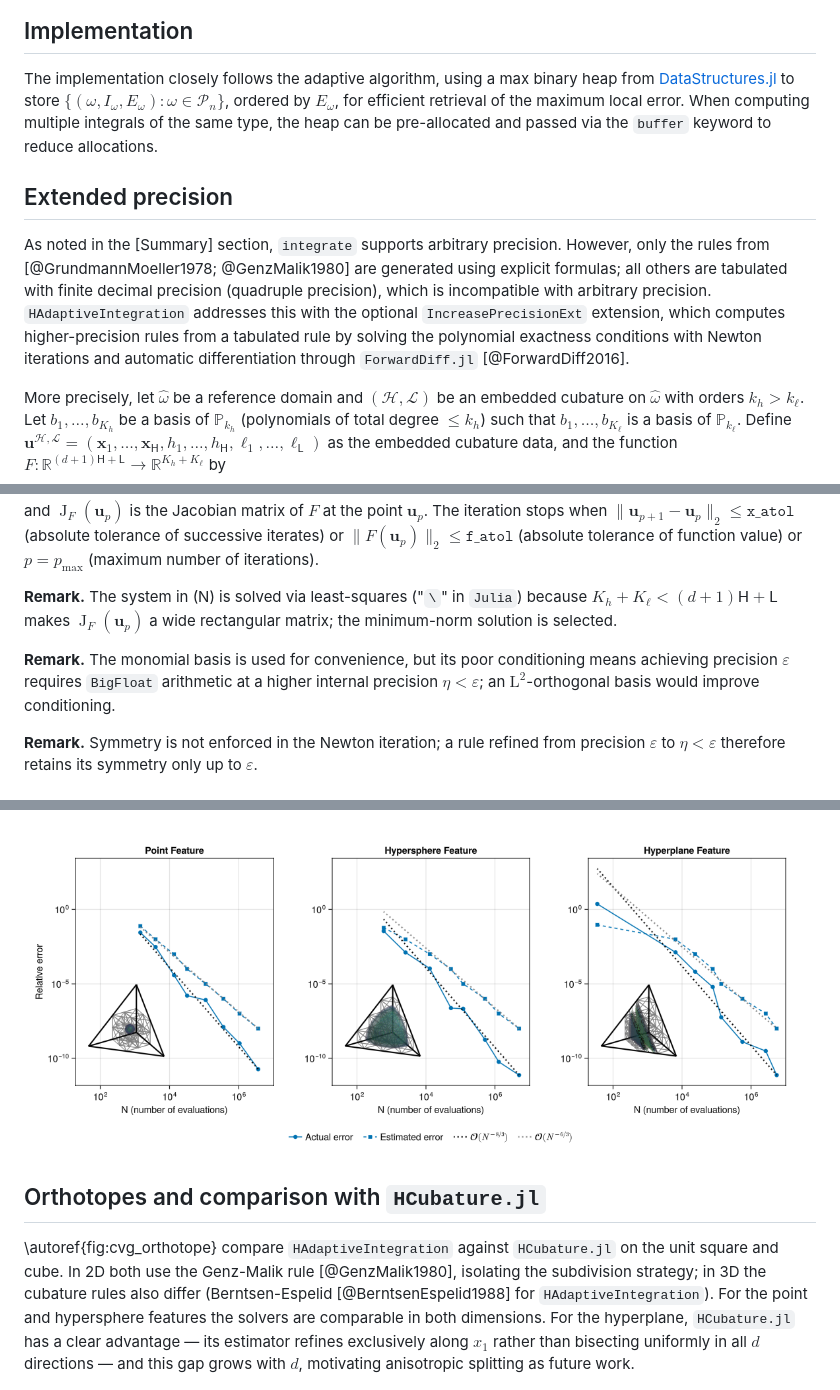
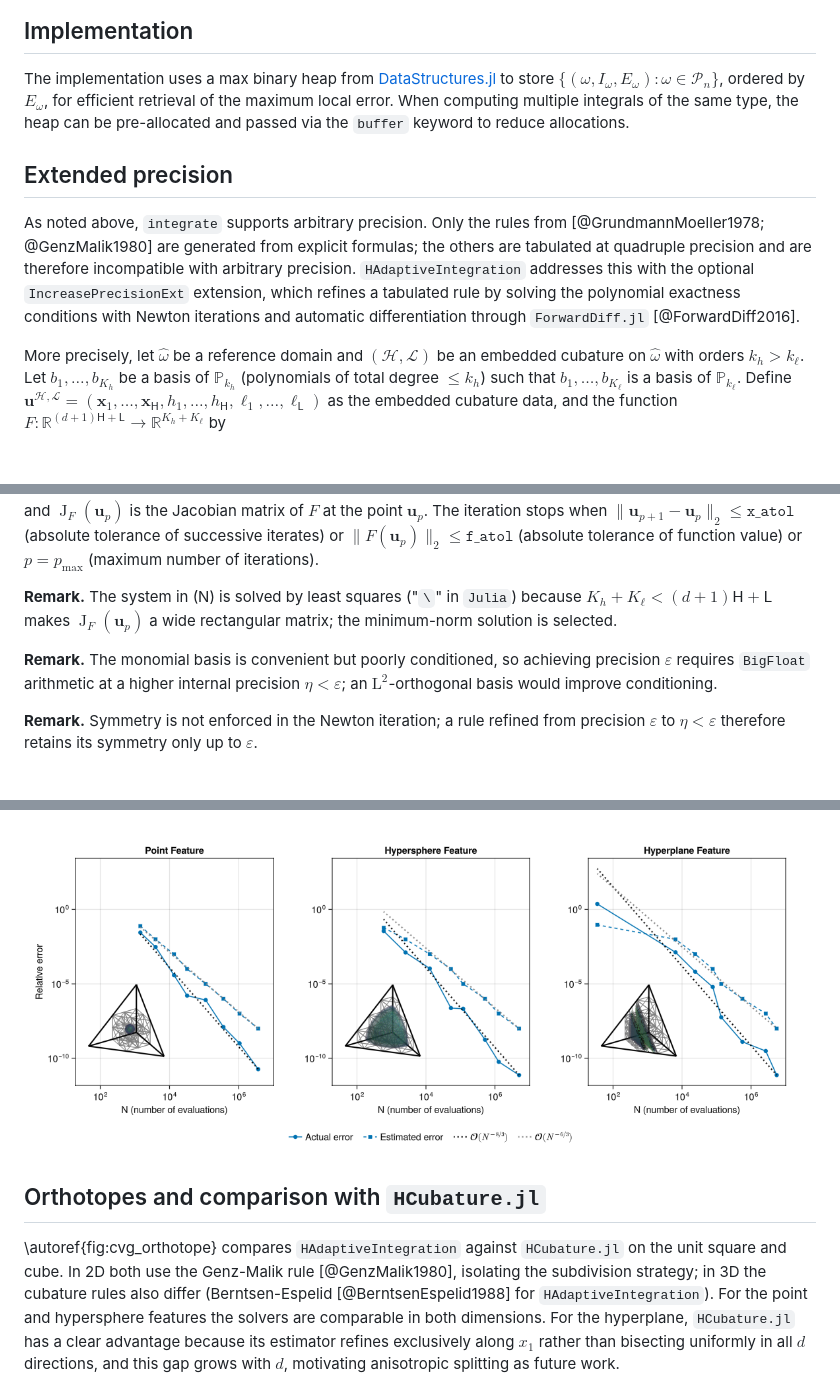
Before and after one commit to zmoitier/HAdaptiveIntegration.jl, a Markdown page: paper/paper.md, 3 parts joined by grey strips. Drawn GitHub-style; blank space fills up the shorter version.

```diff
--- a/paper/paper.md
+++ b/paper/paper.md
@@ -149,14 +142,14 @@ At the end, $(I_n, E_n)$ is returned as the integral value and error estimate.
 
 ## Implementation
 
-The implementation closely follows the adaptive algorithm, using a max binary heap from [DataStructures.jl](https://github.com/JuliaCollections/DataStructures.jl) to store $\{(\omega, I_\omega, E_\omega) : \omega \in \mathcal{P}_n \}$, ordered by $E_\omega$, for efficient retrieval of the maximum local error.
+The implementation uses a max binary heap from [DataStructures.jl](https://github.com/JuliaCollections/DataStructures.jl) to store $\{(\omega, I_\omega, E_\omega) : \omega \in \mathcal{P}_n \}$, ordered by $E_\omega$, for efficient retrieval of the maximum local error.
 When computing multiple integrals of the same type, the heap can be pre-allocated and passed via the `buffer` keyword to reduce allocations.
 
 ## Extended precision
 
-As noted in the [Summary] section, `integrate` supports arbitrary precision.
-However, only the rules from [@GrundmannMoeller1978; @GenzMalik1980] are generated using explicit formulas; all others are tabulated with finite decimal precision (quadruple precision), which is incompatible with arbitrary precision.
-`HAdaptiveIntegration` addresses this with the optional `IncreasePrecisionExt` extension, which computes higher-precision rules from a tabulated rule by solving the polynomial exactness conditions with Newton iterations and automatic differentiation through `ForwardDiff.jl` [@ForwardDiff2016].
+As noted above, `integrate` supports arbitrary precision.
+Only the rules from [@GrundmannMoeller1978; @GenzMalik1980] are generated from explicit formulas; the others are tabulated at quadruple precision and are therefore incompatible with arbitrary precision.
+`HAdaptiveIntegration` addresses this with the optional `IncreasePrecisionExt` extension, which refines a tabulated rule by solving the polynomial exactness conditions with Newton iterations and automatic differentiation through `ForwardDiff.jl` [@ForwardDiff2016].
 
 More precisely, let $\widehat{\omega}$ be a reference domain and $(\mathcal{H}, \mathcal{L})$ be an embedded cubature on $\widehat{\omega}$ with orders $k_h > k_\ell$.
 Let $b_1, \ldots, b_{K_h}$ be a basis of $\mathbb{P}_{k_h}$ (polynomials of total degree $\leq k_h$) such that $b_1, \ldots, b_{K_\ell}$ is a basis of $\mathbb{P}_{k_\ell}$.
@@ -187,9 +180,9 @@ $$
 and $\operatorname{J}_F(\boldsymbol{u}_p)$ is the Jacobian matrix of $F$ at the point $\boldsymbol{u}_p$.
 The iteration stops when $\lVert \boldsymbol{u}_{p+1} - \boldsymbol{u}_p \rVert_2 \leq \mathtt{x\_atol}$ (absolute tolerance of successive iterates) or $\lVert F(\boldsymbol{u}_p) \rVert_2 \leq \mathtt{f\_atol}$ (absolute tolerance of function value) or $p = p_{\max}$ (maximum number of iterations).
 
-**Remark.** The system in (N) is solved via least-squares ("`\`" in `Julia`) because $K_h + K_\ell < (d+1) \mathsf{H} + \mathsf{L}$ makes $\operatorname{J}_F(\boldsymbol{u}_p)$ a wide rectangular matrix; the minimum-norm solution is selected.
+**Remark.** The system in (N) is solved by least squares ("`\`" in `Julia`) because $K_h + K_\ell < (d+1) \mathsf{H} + \mathsf{L}$ makes $\operatorname{J}_F(\boldsymbol{u}_p)$ a wide rectangular matrix; the minimum-norm solution is selected.
 
-**Remark.** The monomial basis is used for convenience, but its poor conditioning means achieving precision $\varepsilon$ requires `BigFloat` arithmetic at a higher internal precision $\eta < \varepsilon$; an $\mathrm{L}^2$-orthogonal basis would improve conditioning.
+**Remark.** The monomial basis is convenient but poorly conditioned, so achieving precision $\varepsilon$ requires `BigFloat` arithmetic at a higher internal precision $\eta < \varepsilon$; an $\mathrm{L}^2$-orthogonal basis would improve conditioning.
 
 **Remark.** Symmetry is not enforced in the Newton iteration; a rule refined from precision $\varepsilon$ to $\eta < \varepsilon$ therefore retains its symmetry only up to $\varepsilon$.
 
@@ -223,15 +216,14 @@ Two observations hold across all features and both cases: the estimated error re
 
 ![](cvg_triangle.png)
 
-![Convergence of the actual and estimated errors for the point, hypersphere, and hyperplane features on the unit triangle (top row) and unit tetrahedron (bottom row) as a function of the number of evaluations ($N$).
-Insets show the adaptive sub-domain at default tolerance and the integrand as a heatmap (top row), and at $10^{-2}$ relative tolerance and the isovalues of the integrand (bottom row).\label{fig:cvg_simplex}](cvg_tetrahedron.png)
+![Convergence of the actual and estimated errors for the point, hypersphere, and hyperplane features on the unit triangle (top) and unit tetrahedron (bottom) versus the number of evaluations ($N$). Insets show representative adaptive sub-domains and integrand visualizations.\label{fig:cvg_simplex}](cvg_tetrahedron.png)
 
 ## Orthotopes and comparison with `HCubature.jl`
 
-\autoref{fig:cvg_orthotope} compare `HAdaptiveIntegration` against `HCubature.jl` on the unit square and cube.
+\autoref{fig:cvg_orthotope} compares `HAdaptiveIntegration` against `HCubature.jl` on the unit square and cube.
 In 2D both use the Genz-Malik rule [@GenzMalik1980], isolating the subdivision strategy; in 3D the cubature rules also differ (Berntsen-Espelid [@BerntsenEspelid1988] for `HAdaptiveIntegration`).
 For the point and hypersphere features the solvers are comparable in both dimensions.
-For the hyperplane, `HCubature.jl` has a clear advantage — its estimator refines exclusively along $x_1$ rather than bisecting uniformly in all $d$ directions — and this gap grows with $d$, motivating anisotropic splitting as future work.
+For the hyperplane, `HCubature.jl` has a clear advantage because its estimator refines exclusively along $x_1$ rather than bisecting uniformly in all $d$ directions, and this gap grows with $d$, motivating anisotropic splitting as future work.
 
 ![](cvg_rectangle.png)
 
```
Also changed, not shown: other parts of paper/paper.md (+10 -18 lines).
